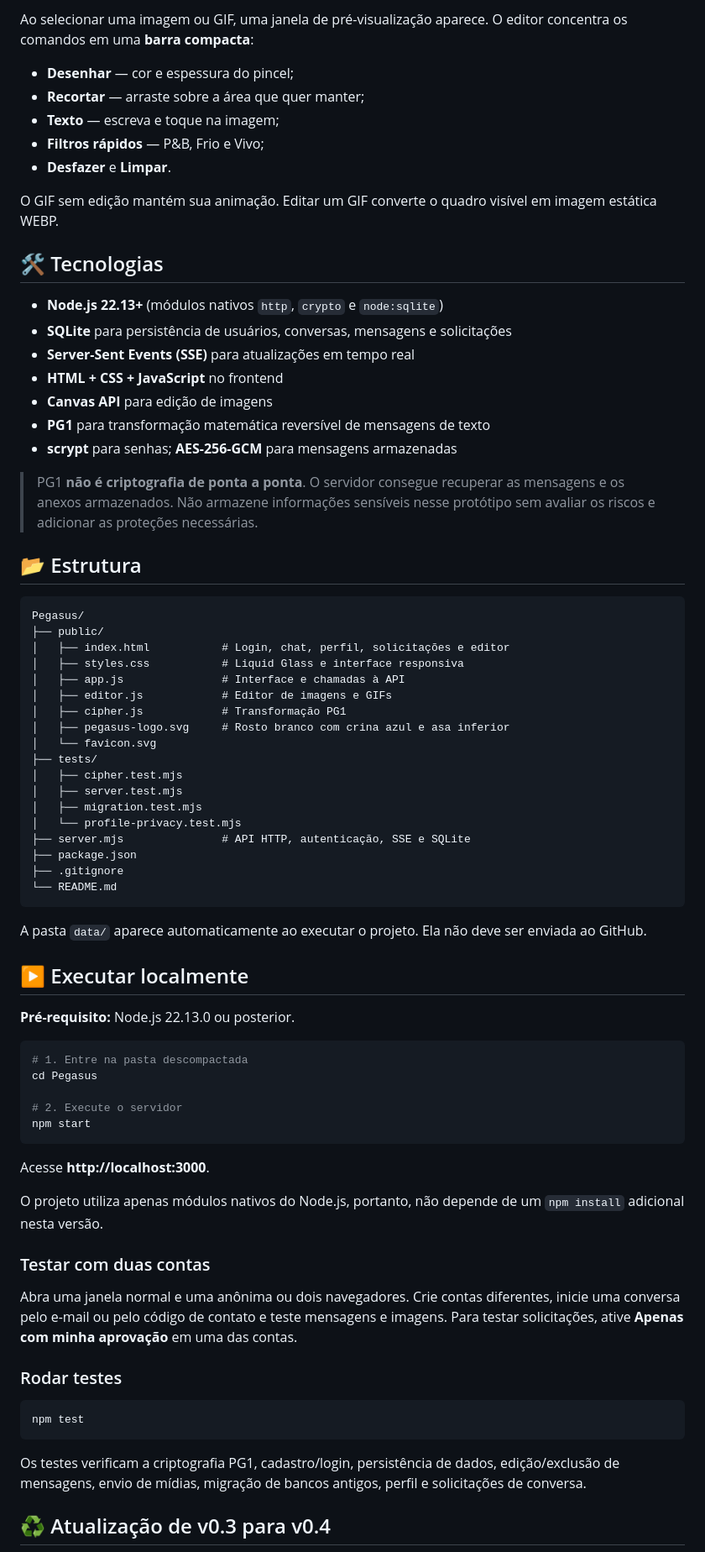
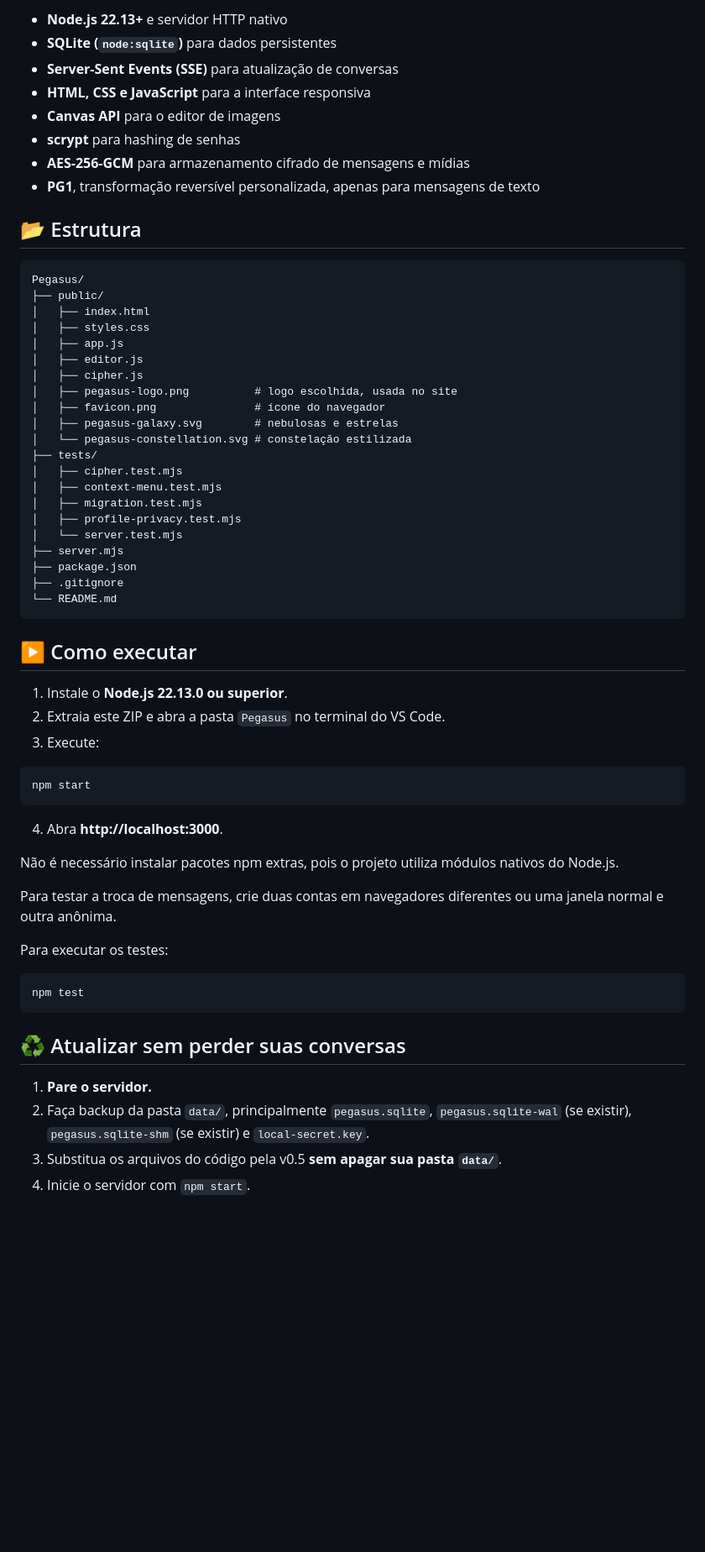
Before and after one commit to NathanNMR/Pegasus, a Markdown page: README.md, the part around the change printed below. Shown: that part at 84% size. Rendered like a GitHub page; blank space fills up the shorter version.

````diff
--- a/README.md
+++ b/README.md
@@ -70,77 +45,64 @@ A foto é recortada automaticamente como avatar quadrado no navegador e salva em
-Ao selecionar uma imagem ou GIF, uma janela de pré-visualização aparece. O editor concentra os comandos em uma **barra compacta**:
-
-- **Desenhar** — cor e espessura do pincel;
-- **Recortar** — arraste sobre a área que quer manter;
-- **Texto** — escreva e toque na imagem;
-- **Filtros rápidos** — P&B, Frio e Vivo;
-- **Desfazer** e **Limpar**.
-
-O GIF sem edição mantém sua animação. Editar um GIF converte o quadro visível em imagem estática WEBP.
-
-## 🛠️ Tecnologias
-
-- **Node.js 22.13+** (módulos nativos `http`, `crypto` e `node:sqlite`)
-- **SQLite** para persistência de usuários, conversas, mensagens e solicitações
-- **Server-Sent Events (SSE)** para atualizações em tempo real
-- **HTML + CSS + JavaScript** no frontend
-- **Canvas API** para edição de imagens
-- **PG1** para transformação matemática reversível de mensagens de texto
-- **scrypt** para senhas; **AES-256-GCM** para mensagens armazenadas
-
-> PG1 **não é criptografia de ponta a ponta**. O servidor consegue recuperar as mensagens e os anexos armazenados. Não armazene informações sensíveis nesse protótipo sem avaliar os riscos e adicionar as proteções necessárias.
+- **Node.js 22.13+** e servidor HTTP nativo
+- **SQLite (`node:sqlite`)** para dados persistentes
+- **Server-Sent Events (SSE)** para atualização de conversas
+- **HTML, CSS e JavaScript** para a interface responsiva
+- **Canvas API** para o editor de imagens
+- **scrypt** para hashing de senhas
+- **AES-256-GCM** para armazenamento cifrado de mensagens e mídias
+- **PG1**, transformação reversível personalizada, apenas para mensagens de texto
 
 ## 📂 Estrutura
 
 ```text
 Pegasus/
 ├── public/
-│   ├── index.html           # Login, chat, perfil, solicitações e editor
-│   ├── styles.css           # Liquid Glass e interface responsiva
-│   ├── app.js               # Interface e chamadas à API
-│   ├── editor.js            # Editor de imagens e GIFs
-│   ├── cipher.js            # Transformação PG1
-│   ├── pegasus-logo.svg     # Rosto branco com crina azul e asa inferior
-│   └── favicon.svg
+│   ├── index.html
+│   ├── styles.css
+│   ├── app.js
+│   ├── editor.js
+│   ├── cipher.js
+│   ├── pegasus-logo.png          # logo escolhida, usada no site
+│   ├── favicon.png               # ícone do navegador
+│   ├── pegasus-galaxy.svg        # nebulosas e estrelas
+│   └── pegasus-constellation.svg # constelação estilizada
 ├── tests/
 │   ├── cipher.test.mjs
-│   ├── server.test.mjs
+│   ├── context-menu.test.mjs
 │   ├── migration.test.mjs
-│   └── profile-privacy.test.mjs
-├── server.mjs               # API HTTP, autenticação, SSE e SQLite
+│   ├── profile-privacy.test.mjs
+│   └── server.test.mjs
+├── server.mjs
 ├── package.json
 ├── .gitignore
 └── README.md
 ```
 
-A pasta `data/` aparece automaticamente ao executar o projeto. Ela não deve ser enviada ao GitHub.
+## ▶️ Como executar
 
-## ▶️ Executar localmente
-
-**Pré-requisito:** Node.js 22.13.0 ou posterior.
+1. Instale o **Node.js 22.13.0 ou superior**.
+2. Extraia este ZIP e abra a pasta `Pegasus` no terminal do VS Code.
+3. Execute:
 
 ```bash
-# 1. Entre na pasta descompactada
-cd Pegasus
-
-# 2. Execute o servidor
 npm start
 ```
 
-Acesse **http://localhost:3000**.
+4. Abra **http://localhost:3000**.
 
-O projeto utiliza apenas módulos nativos do Node.js, portanto, não depende de um `npm install` adicional nesta versão.
+Não é necessário instalar pacotes npm extras, pois o projeto utiliza módulos nativos do Node.js.
 
-### Testar com duas contas
+Para testar a troca de mensagens, crie duas contas em navegadores diferentes ou uma janela normal e outra anônima.
 
-Abra uma janela normal e uma anônima ou dois navegadores. Crie contas diferentes, inicie uma conversa pelo e-mail ou pelo código de contato e teste mensagens e imagens. Para testar solicitações, ative **Apenas com minha aprovação** em uma das contas.
-
-### Rodar testes
+Para executar os testes:
 
 ```bash
 npm test
 ```
 
-Os testes verificam a criptografia PG1, cadastro/login, persistência de dados, edição/exclusão de mensagens, envio de mídias, migração de bancos antigos, perfil e solicitações de conversa.
+## ♻️ Atualizar sem perder suas conversas
 
-## ♻️ Atualização de v0.3 para v0.4
+1. **Pare o servidor.**
+2. Faça backup da pasta `data/`, principalmente `pegasus.sqlite`, `pegasus.sqlite-wal` (se existir), `pegasus.sqlite-shm` (se existir) e `local-secret.key`.
+3. Substitua os arquivos do código pela v0.5 **sem apagar sua pasta `data/`**.
+4. Inicie o servidor com `npm start`.
 
````
Also changed, not shown: other parts of README.md (+43 -71 lines), public/favicon.png (added), public/pegasus-logo.png (added), 8 other files.
